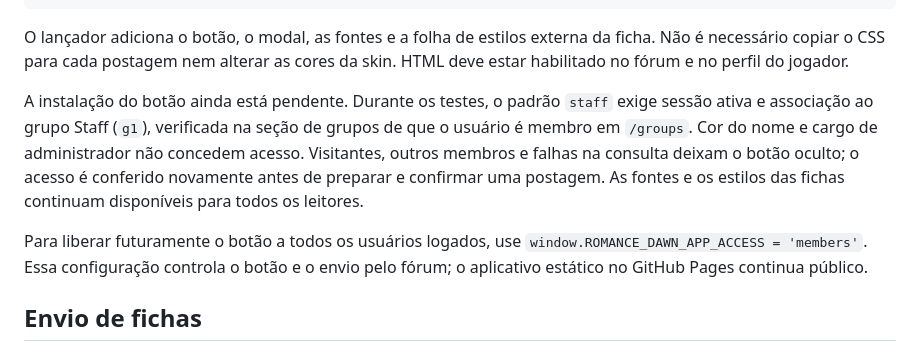
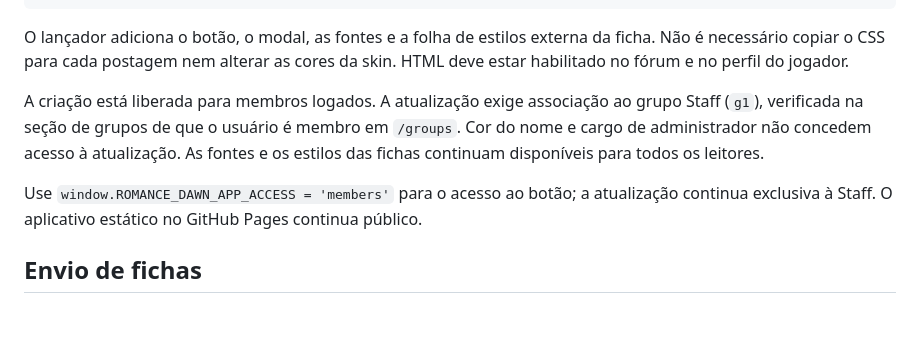
Before and after one commit to dusk-dismantled/dusk-dismantled.github.io, a Markdown page: romance-dawn/README.md, the part around the change. Rendered like a GitHub page; blank space fills up the shorter version.

```diff
--- a/romance-dawn/README.md
+++ b/romance-dawn/README.md
@@ -38,9 +38,9 @@ if (!document.getElementById('rd-bord-app-loader')) {
 
 O lançador adiciona o botão, o modal, as fontes e a folha de estilos externa da ficha. Não é necessário copiar o CSS para cada postagem nem alterar as cores da skin. HTML deve estar habilitado no fórum e no perfil do jogador.
 
-A instalação do botão ainda está pendente. Durante os testes, o padrão `staff` exige sessão ativa e associação ao grupo Staff (`g1`), verificada na seção de grupos de que o usuário é membro em `/groups`. Cor do nome e cargo de administrador não concedem acesso. Visitantes, outros membros e falhas na consulta deixam o botão oculto; o acesso é conferido novamente antes de preparar e confirmar uma postagem. As fontes e os estilos das fichas continuam disponíveis para todos os leitores.
+A criação está liberada para membros logados. A atualização exige associação ao grupo Staff (`g1`), verificada na seção de grupos de que o usuário é membro em `/groups`. Cor do nome e cargo de administrador não concedem acesso à atualização. As fontes e os estilos das fichas continuam disponíveis para todos os leitores.
 
-Para liberar futuramente o botão a todos os usuários logados, use `window.ROMANCE_DAWN_APP_ACCESS = 'members'`. Essa configuração controla o botão e o envio pelo fórum; o aplicativo estático no GitHub Pages continua público.
+Use `window.ROMANCE_DAWN_APP_ACCESS = 'members'` para o acesso ao botão; a atualização continua exclusiva à Staff. O aplicativo estático no GitHub Pages continua público.
 
 ## Envio de fichas
 
```
